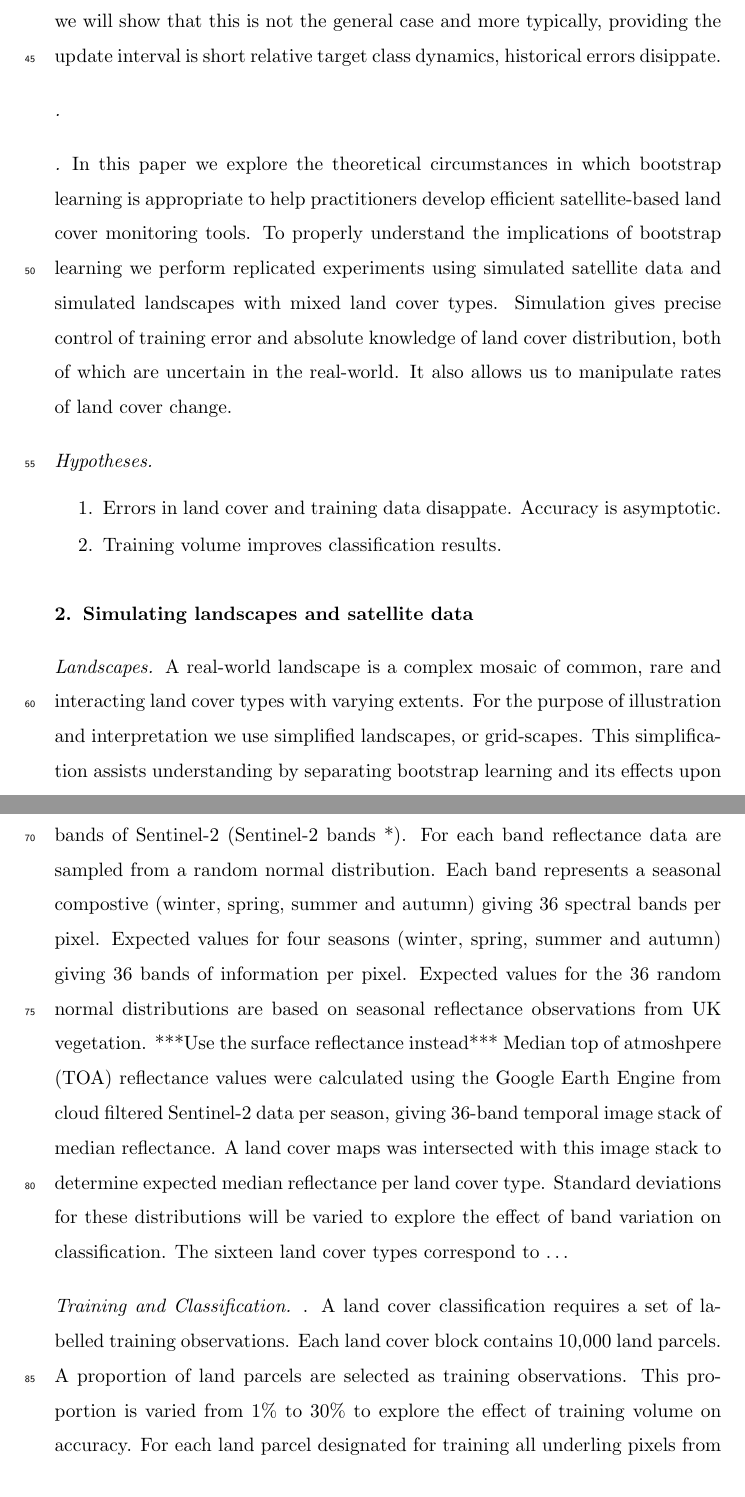
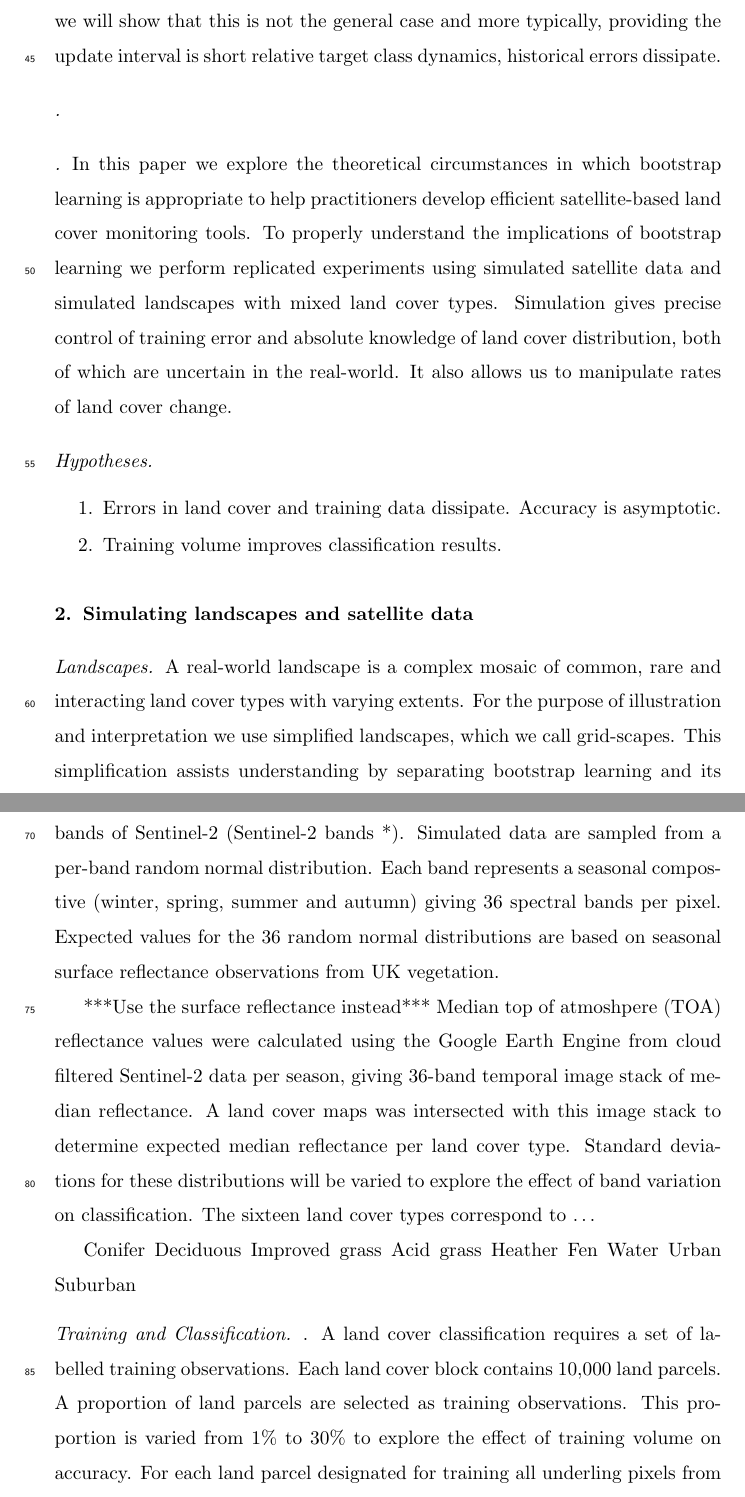
Before and after one commit to DanM66/LTSSPaper, a LaTeX paper (ltss_paper.tex, which reads intro.tex, simulation.tex): two parts of pages 3 and 4 of 7, joined at a grey line, cut so that both start at the same text. Compiled offline with pdfLaTeX.

Commit message:
28092020v1

```diff
--- a/intro.tex
+++ b/intro.tex
@@ -4,5 +4,5 @@ Accurate information on land cover state and change are essential for the manage
 
-\paragraph{}.   For example, errors in the historic map risk perpetual propagation.  But we will show that this is not the general case and more typically, providing the update interval is short relative target class dynamics, historical errors disippate.
+\paragraph{}.   For example, errors in the historic map risk perpetual propagation.  But we will show that this is not the general case and more typically, providing the update interval is short relative target class dynamics, historical errors dissipate.
 \paragraph{}
 
 \paragraph{}
@@ -10,6 +10,6 @@ In this paper we explore the theoretical circumstances in which bootstrap learni
 
 \paragraph{Hypotheses}
 \begin{enumerate}
-	\item Errors in land cover and training data disappate.  Accuracy is asymptotic.
+	\item Errors in land cover and training data dissipate.  Accuracy is asymptotic.
 	\item Training volume improves classification results.
 \end{enumerate}
--- a/simulation.tex
+++ b/simulation.tex
@@ -1,10 +1,22 @@
 \paragraph{Landscapes}
-A real-world landscape is a complex mosaic of common, rare and interacting land cover types with varying extents.  For the purpose of illustration and interpretation we use simplified landscapes, or grid-scapes. This simplification assists understanding by separating bootstrap learning and its effects upon classification from real-world complexity and simplifies the visual interpretation of results. A grid-scape is represented by 400 x 400 land cover units, or land parcels, of 100x100 pixels.  Each land parcel is assigned to one of sixteen land cover types.  Land parcels of the same land cover type are blocked into a 4 x 4 grid (Figure *) so that each square block contains 100x100 land parcels.  Satellite data are simulated for each land cover type.
+A real-world landscape is a complex mosaic of common, rare and interacting land cover types with varying extents.  For the purpose of illustration and interpretation we use simplified landscapes, which we call grid-scapes. This simplification assists understanding by separating bootstrap learning and its effects upon classification from real-world complexity and simplifies the visual interpretation of results. A grid-scape is represented by 400 x 400 land cover units, or land parcels, of 100x100 pixels.  Each land parcel is assigned to one of sixteen land cover types.  Land parcels of the same land cover type are blocked into a 4 x 4 grid (Figure *) so that each square block contains 100x100 land parcels.  Satellite data are simulated for each land cover type.
 
 
 \paragraph{Simulating satellite image}
-Surface reflectance data is simulated for nine optical bands of Sentinel-2 (Sentinel-2 bands  *).  For each band reflectance data are sampled from a random normal distribution.  Each band represents a seasonal compostive (winter, spring, summer and autumn) giving 36 spectral bands per pixel.  Expected values
- for four seasons (winter, spring, summer and autumn) giving 36 bands of information per pixel.  Expected values for the 36 random normal distributions are based on seasonal reflectance observations from UK vegetation.  ***Use the surface reflectance instead*** Median top of atmoshpere (TOA) reflectance values were calculated using the Google Earth Engine from cloud filtered Sentinel-2 data per season, giving 36-band temporal image stack of median reflectance.  A land cover maps was intersected with this image stack to determine expected median reflectance per land cover type. Standard deviations for these distributions will be varied to explore the effect of band variation on classification. The sixteen land cover types correspond to \ldots
+Surface reflectance data is simulated for nine optical bands of Sentinel-2 (Sentinel-2 bands  *).  Simulated data are sampled from a per-band random normal distribution.  Each band represents a seasonal compostive (winter, spring, summer and autumn) giving 36 spectral bands per pixel.  Expected values for the 36 random normal distributions are based on seasonal surface reflectance observations from UK vegetation.
+
+***Use the surface reflectance instead*** Median top of atmoshpere (TOA) reflectance values were calculated using the Google Earth Engine from cloud filtered Sentinel-2 data per season, giving 36-band temporal image stack of median reflectance.  A land cover maps was intersected with this image stack to determine expected median reflectance per land cover type. Standard deviations for these distributions will be varied to explore the effect of band variation on classification. The sixteen land cover types correspond to \ldots
+
+
+Conifer
+Deciduous
+Improved grass
+Acid grass
+Heather
+Fen
+Water
+Urban
+Suburban
 
 
 
```
Also changed, not shown: intro.tex (2 more changed lines).
